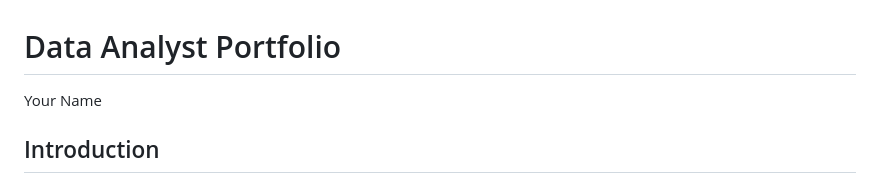
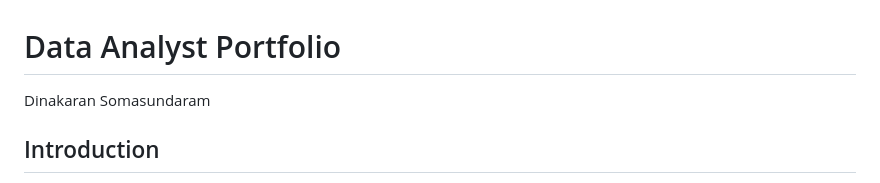
Before and after one commit to Dinakaran25/dinakaran.github.io, a Markdown page: README.md, the part around one of its changes. GitHub-like rendering.

```diff
--- a/README.md
+++ b/README.md
@@ -59,7 +59,7 @@
     <div class="container">
         <header>
             <h1>Data Analyst Portfolio</h1>
-            <p>Your Name</p>
+            <p>Dinakaran Somasundaram</p>
         </header>
         <section class="introduction">
             <h2>Introduction</h2>
```
Also changed, not shown: other parts of README.md (+1 -1 lines).
